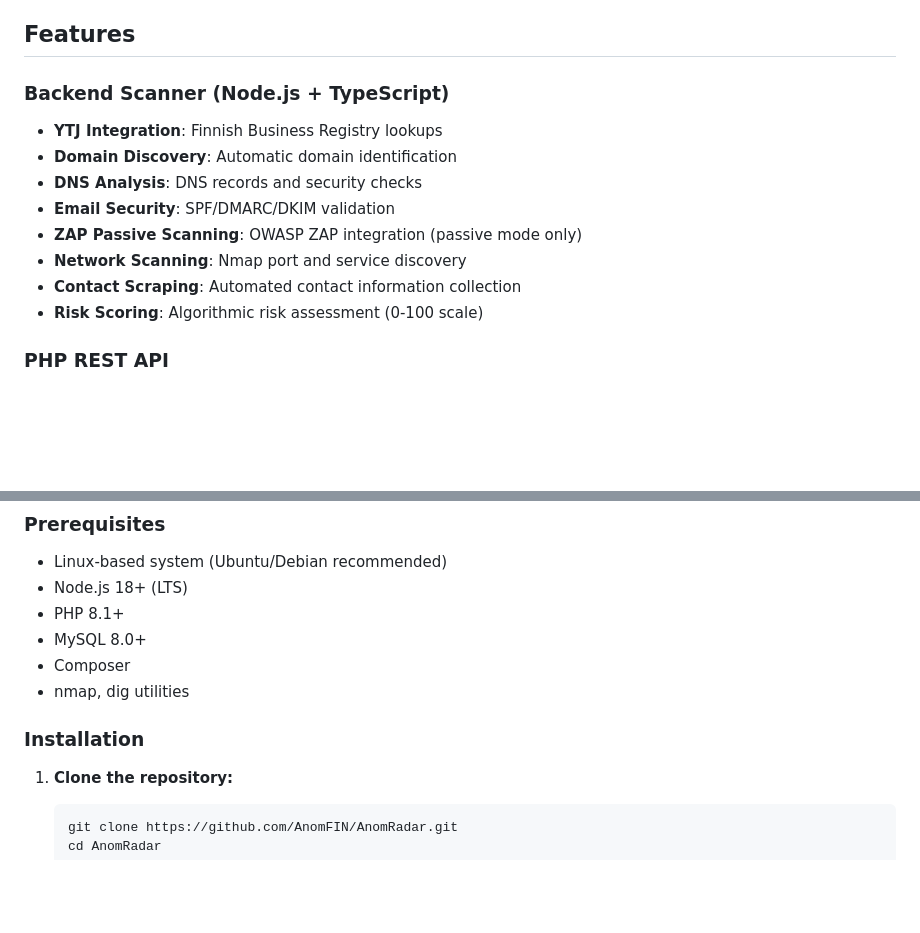
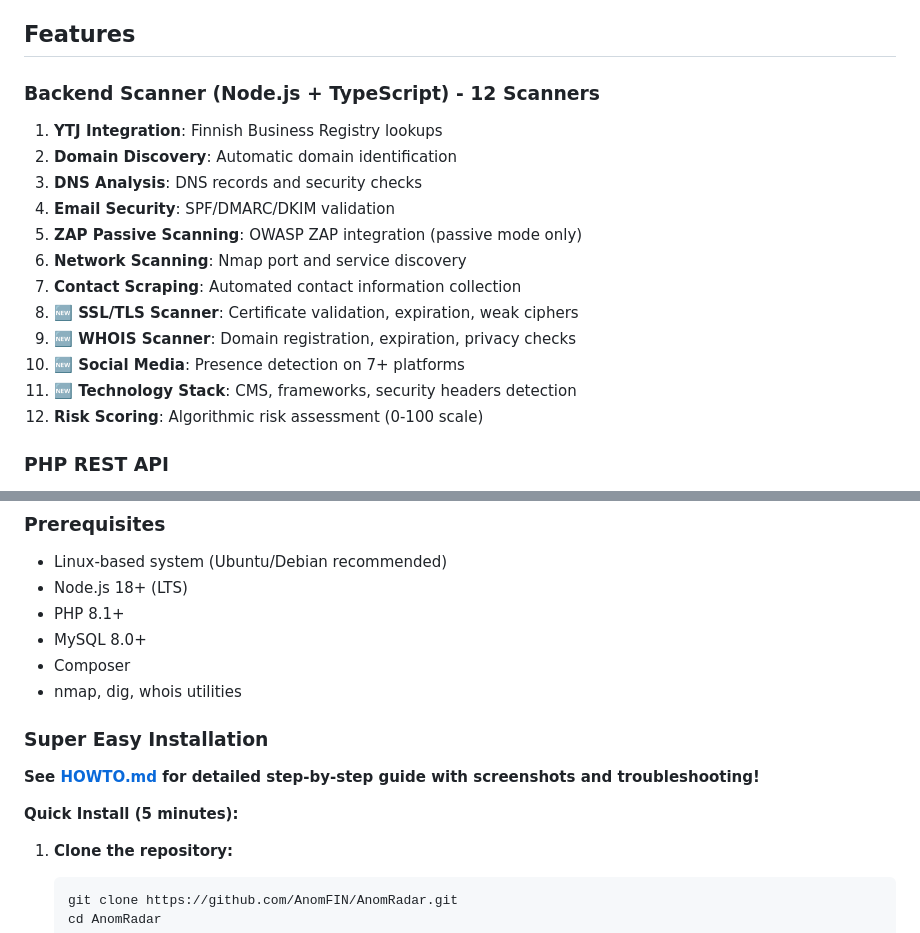
Before and after one commit to AnomFIN/AnomRadar, a Markdown page: README.md, 2 parts joined by grey strips. Drawn GitHub-style; blank space fills up the shorter version.

Commit message:
Update documentation to reflect new scanners and enhanced features
Co-authored-by: AnomFIN <226206413+AnomFIN@users.noreply.github.com>

````diff
--- a/README.md
+++ b/README.md
@@ -18,15 +18,19 @@ AnomRadar is a comprehensive OSINT (Open Source Intelligence) security scanning
 
 ## Features
 
-### Backend Scanner (Node.js + TypeScript)
-- **YTJ Integration**: Finnish Business Registry lookups
-- **Domain Discovery**: Automatic domain identification
-- **DNS Analysis**: DNS records and security checks
-- **Email Security**: SPF/DMARC/DKIM validation
-- **ZAP Passive Scanning**: OWASP ZAP integration (passive mode only)
-- **Network Scanning**: Nmap port and service discovery
-- **Contact Scraping**: Automated contact information collection
-- **Risk Scoring**: Algorithmic risk assessment (0-100 scale)
+### Backend Scanner (Node.js + TypeScript) - 12 Scanners
+1. **YTJ Integration**: Finnish Business Registry lookups
+2. **Domain Discovery**: Automatic domain identification
+3. **DNS Analysis**: DNS records and security checks
+4. **Email Security**: SPF/DMARC/DKIM validation
+5. **ZAP Passive Scanning**: OWASP ZAP integration (passive mode only)
+6. **Network Scanning**: Nmap port and service discovery
+7. **Contact Scraping**: Automated contact information collection
+8. **🆕 SSL/TLS Scanner**: Certificate validation, expiration, weak ciphers
+9. **🆕 WHOIS Scanner**: Domain registration, expiration, privacy checks
+10. **🆕 Social Media**: Presence detection on 7+ platforms
+11. **🆕 Technology Stack**: CMS, frameworks, security headers detection
+12. **Risk Scoring**: Algorithmic risk assessment (0-100 scale)
 
 ### PHP REST API
 - **MySQL 8.0 Database**: Persistent storage for scan results
@@ -60,9 +64,13 @@ AnomRadar (Monorepo)
 - PHP 8.1+
 - MySQL 8.0+
 - Composer
-- nmap, dig utilities
+- nmap, dig, whois utilities
 
-### Installation
+### Super Easy Installation
+
+**See [HOWTO.md](HOWTO.md) for detailed step-by-step guide with screenshots and troubleshooting!**
+
+**Quick Install (5 minutes):**
 
 1. **Clone the repository:**
    ```bash
````
Also changed, not shown: ENHANCEMENTS.md (added, +363 -0 lines), PROJECT_PLAN.md (+13 -9 lines).
